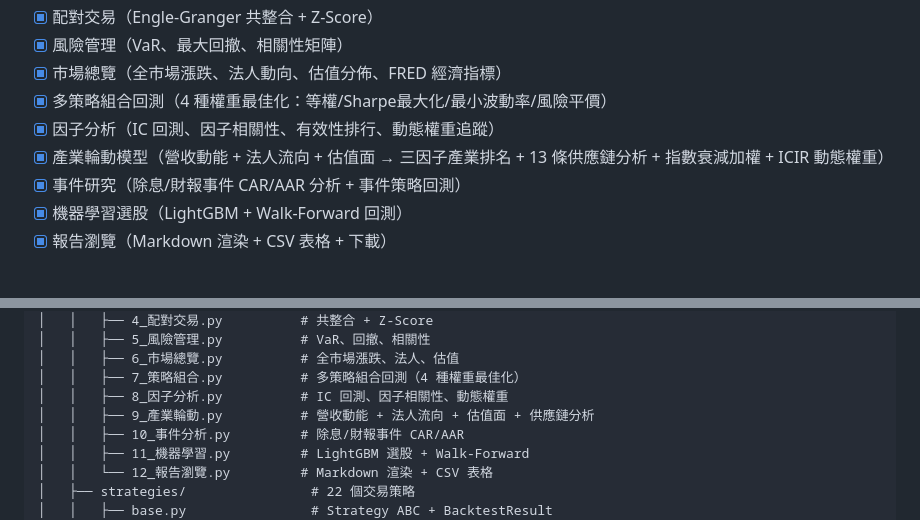
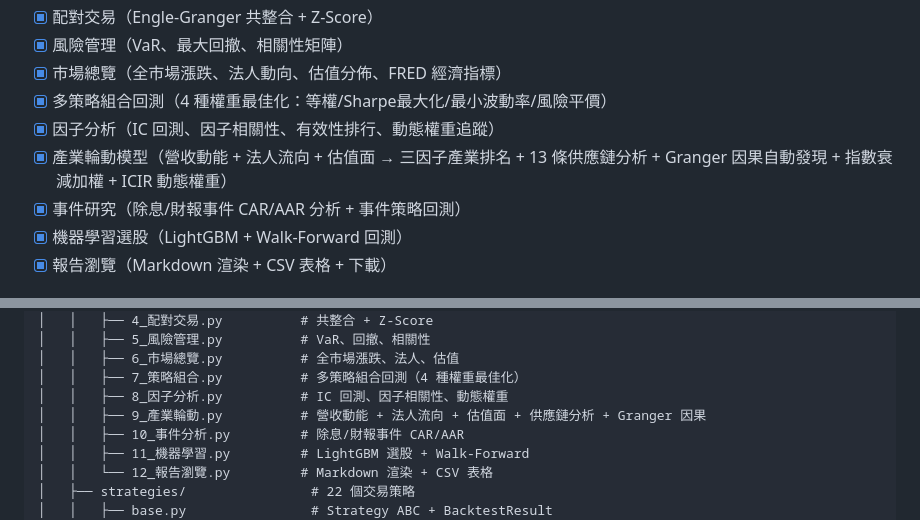
Before and after one commit to ken19960728ken/Stock_analysis, a Markdown page: README.md, 2 parts joined by grey strips. Rendered like a GitHub page.

Commit message:
docs: 同步 Granger 因果自動發現文件（模型文件 + README + CLAUDE.md）
Co-Authored-By: Claude Opus 4.6 <noreply@anthropic.com>

```diff
--- a/README.md
+++ b/README.md
@@ -25,7 +25,7 @@
 - [x] 市場總覽（全市場漲跌、法人動向、估值分佈、FRED 經濟指標）
 - [x] 多策略組合回測（4 種權重最佳化：等權/Sharpe最大化/最小波動率/風險平價）
 - [x] 因子分析（IC 回測、因子相關性、有效性排行、動態權重追蹤）
-- [x] 產業輪動模型（營收動能 + 法人流向 + 估值面 → 三因子產業排名 + 13 條供應鏈分析 + 指數衰減加權 + ICIR 動態權重）
+- [x] 產業輪動模型（營收動能 + 法人流向 + 估值面 → 三因子產業排名 + 13 條供應鏈分析 + Granger 因果自動發現 + 指數衰減加權 + ICIR 動態權重）
 - [x] 事件研究（除息/財報事件 CAR/AAR 分析 + 事件策略回測）
 - [x] 機器學習選股（LightGBM + Walk-Forward 回測）
 - [x] 報告瀏覽（Markdown 渲染 + CSV 表格 + 下載）
@@ -184,7 +184,7 @@ Stock_analysis/
 │   │   ├── 6_市場總覽.py          # 全市場漲跌、法人、估值
 │   │   ├── 7_策略組合.py          # 多策略組合回測（4 種權重最佳化）
 │   │   ├── 8_因子分析.py          # IC 回測、因子相關性、動態權重
-│   │   ├── 9_產業輪動.py          # 營收動能 + 法人流向 + 估值面 + 供應鏈分析
+│   │   ├── 9_產業輪動.py          # 營收動能 + 法人流向 + 估值面 + 供應鏈分析 + Granger 因果
 │   │   ├── 10_事件分析.py         # 除息/財報事件 CAR/AAR
 │   │   ├── 11_機器學習.py         # LightGBM 選股 + Walk-Forward
 │   │   └── 12_報告瀏覽.py         # Markdown 渲染 + CSV 表格
```
Also changed, not shown: CLAUDE.md (+3 -1 lines), 1 other file.
